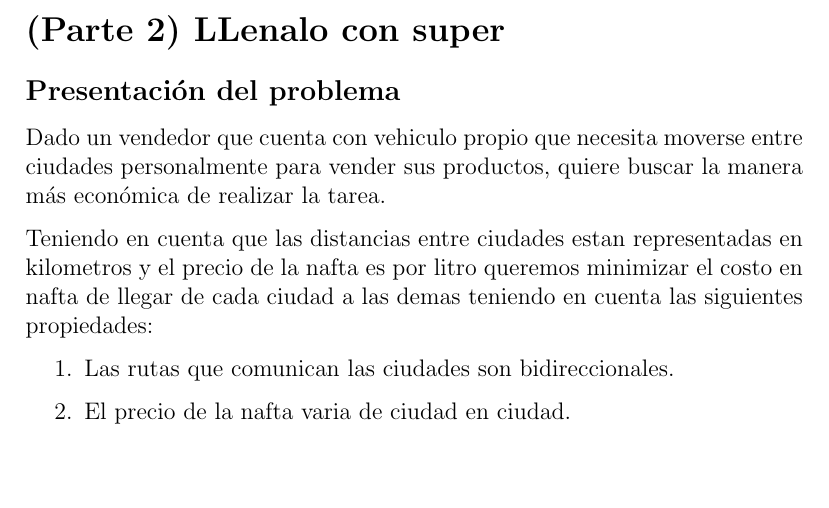
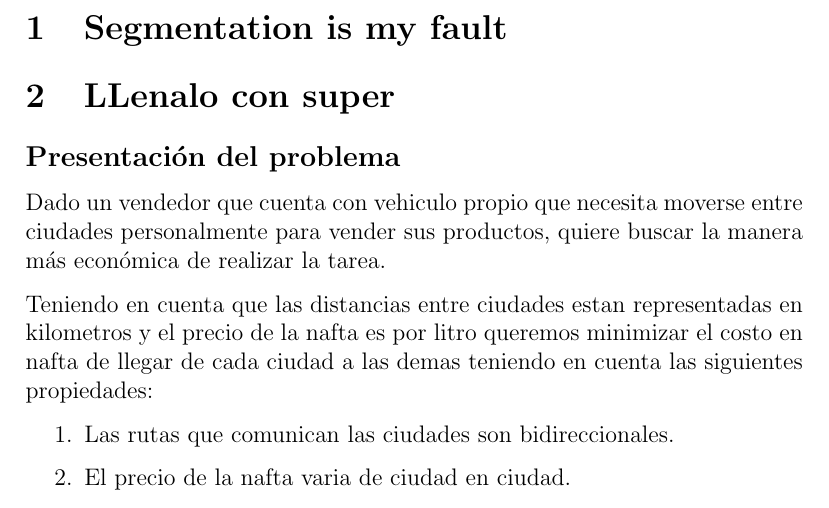
Before and after one commit to iglosiggio/algo3-tp2, a LaTeX document (informe.tex): part of page 1 of 3, cut at the place of the change, the shorter picture padded with empty space. Compiled offline with pdfLaTeX.

Commit message:
informe: Agregado mi cacho del informe

```diff
--- a/informe.tex
+++ b/informe.tex
@@ -11,7 +11,10 @@
 
 \begin{document}
 
-\section*{(Parte 2) LLenalo con super}
+\section{Segmentation is my fault}
+\input{segmentation/informe/introduccion}
+
+\section{LLenalo con super}
 
 \subsection*{Presentación del problema}
 Dado un vendedor que cuenta con vehiculo propio que necesita moverse entre ciudades personalmente para vender sus productos, quiere buscar la manera más económica de realizar la tarea.
```
Also changed, not shown: segmentation/informe/introduccion.tex (added, +3 -0 lines), 1 other file.
